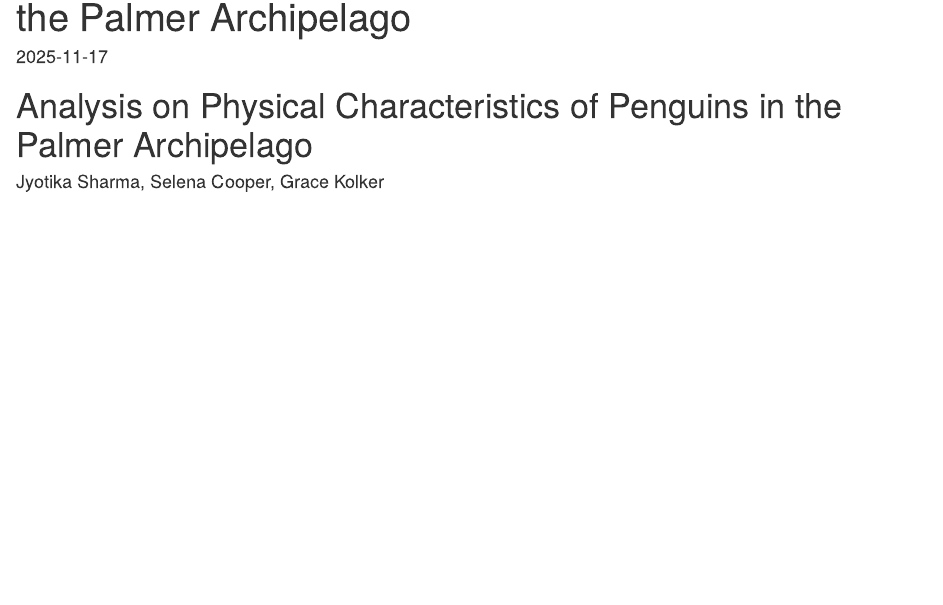
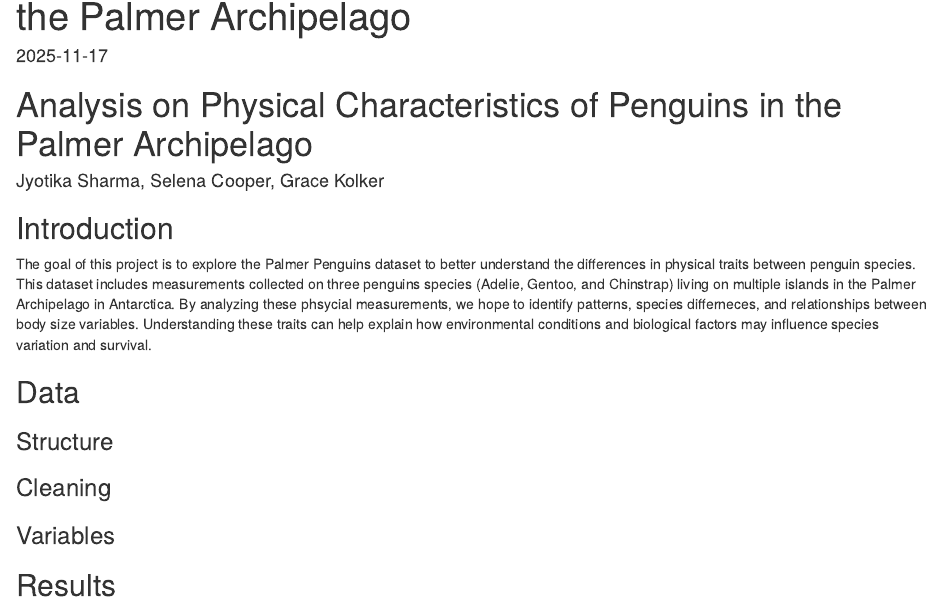
Before and after one commit to jyotikasharma12/DS2020-Final-Project, an R Markdown document (README.Rmd): the page in a window 1100 px wide, from 70 px down. The pictures show the output file README.html that the author committed with the source, opened offline.

```diff
--- a/README.Rmd
+++ b/README.Rmd
@@ -11,3 +11,17 @@
 # Analysis on Physical Characteristics of Penguins in the Palmer Archipelago
 
 #### Jyotika Sharma, Selena Cooper, Grace Kolker
+
+## Introduction
+
+The goal of this project is to explore the Palmer Penguins dataset to better understand the differences in physical traits between penguin species. This dataset includes measurements collected on three penguins species (Adelie, Gentoo, and Chinstrap) living on multiple islands in the Palmer Archipelago in Antarctica. By analyzing these phsycial measurements, we hope to identify patterns, species differneces, and relationships between body size variables. Understanding these traits can help explain how environmental conditions and biological factors may influence species variation and survival.
+
+## Data
+
+### Structure
+
+### Cleaning
+
+### Variables
+
+## Results
```
Also changed, not shown: README.html.
